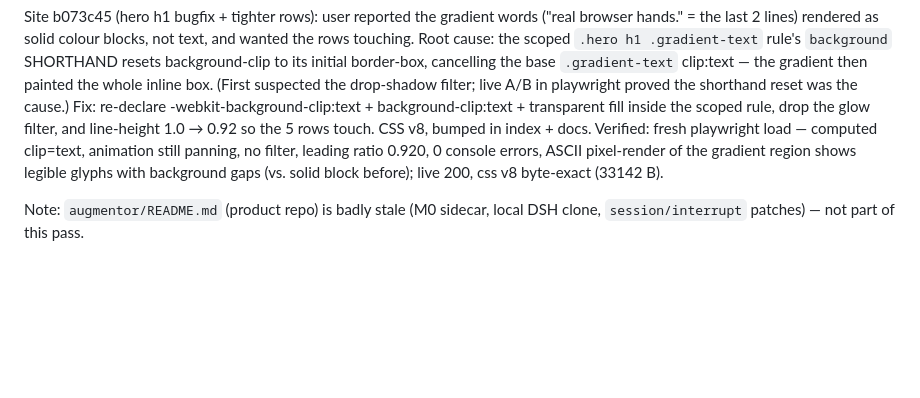
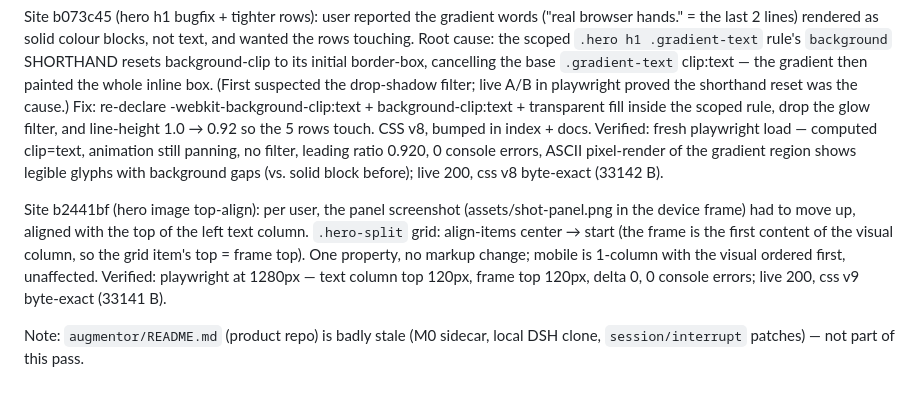
Before and after one commit to ManoloRemiddi/augmentor-dsh-extension-plugin, a Markdown page: PROPOSAL-plugin-architecture.md, the part around the change. GitHub-like rendering; blank space fills up the shorter version.

Commit message:
PROPOSAL §15.11: site b2441bf — hero panel image top-aligned with left text column

```diff
--- a/PROPOSAL-plugin-architecture.md
+++ b/PROPOSAL-plugin-architecture.md
@@ -1514,5 +1514,14 @@ leading ratio 0.920, 0 console errors, ASCII pixel-render of the gradient
 region shows legible glyphs with background gaps (vs. solid block before);
 live 200, css v8 byte-exact (33142 B).
 
+Site b2441bf (hero image top-align): per user, the panel screenshot
+(assets/shot-panel.png in the device frame) had to move up, aligned with
+the top of the left text column. `.hero-split` grid: align-items center →
+start (the frame is the first content of the visual column, so the grid
+item's top = frame top). One property, no markup change; mobile is
+1-column with the visual ordered first, unaffected. Verified: playwright
+at 1280px — text column top 120px, frame top 120px, delta 0, 0 console
+errors; live 200, css v9 byte-exact (33141 B).
+
 Note: `augmentor/README.md` (product repo) is badly stale (M0 sidecar, local
 DSH clone, `session/interrupt` patches) — not part of this pass.
```
